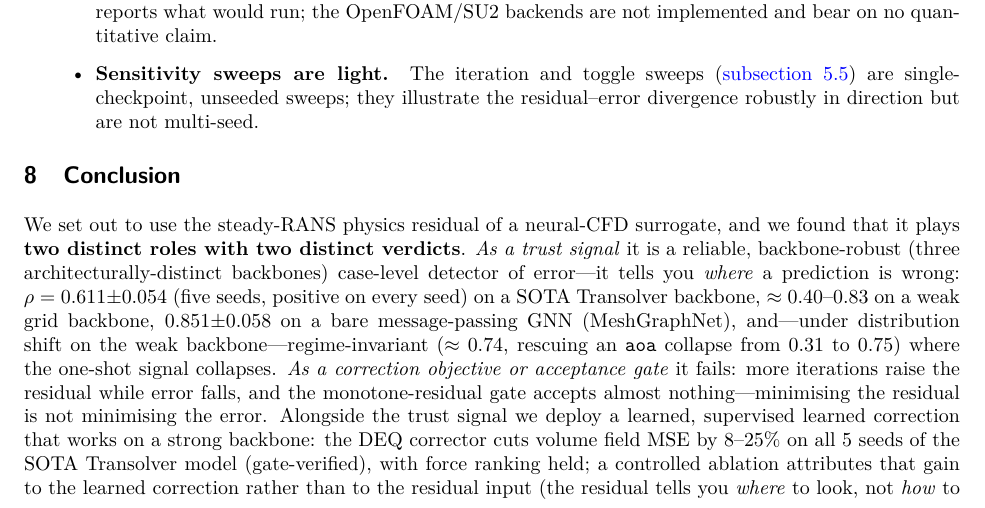
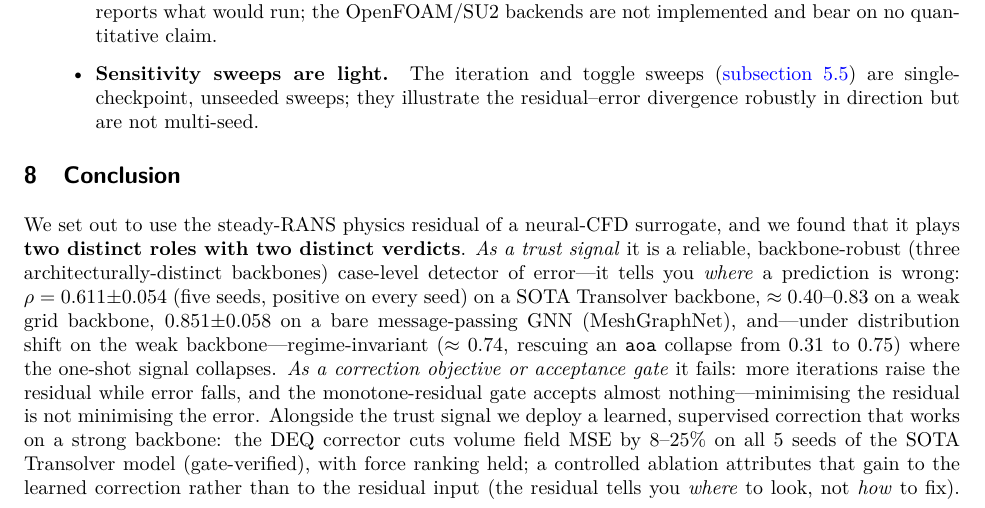
Before and after one commit to ali-kin4/neuroforge-cfd, a LaTeX paper (docs/paper/neuroforge_cfd.tex): part of page 25 of 28, cut so that both start at the same text. Compiled offline with pdfLaTeX.

Commit message:
Fix duplicated word in the conclusion
'a learned, supervised learned correction' -> 'a learned, supervised
correction'. Rebuilt the PDF: still 28 pp, zero overfull/underfull/undefined
references, abstract unchanged at 250 words.

```diff
--- a/docs/paper/neuroforge_cfd.tex
+++ b/docs/paper/neuroforge_cfd.tex
@@ -1595,7 +1595,7 @@ collapse from $0.31$ to $0.75$) where the one-shot signal collapses. \emph{As
 a correction objective or acceptance gate} it fails: more iterations raise the residual while
 error falls, and the monotone-residual gate accepts almost nothing---minimising the residual is
 not minimising the error. Alongside the trust signal we deploy a learned, supervised
-learned correction that works on a strong backbone: the DEQ corrector cuts volume field MSE by
+correction that works on a strong backbone: the DEQ corrector cuts volume field MSE by
 $8$--$25\%$ on all 5 seeds of the SOTA Transolver model (gate-verified), with force ranking
 held; a controlled ablation attributes that gain to the learned correction rather than to the
 residual input (the residual tells you \emph{where} to look, not \emph{how} to fix). On the strength of the detector result we package a backbone-robust
```
Also changed, not shown: docs/paper/neuroforge_cfd.pdf.
